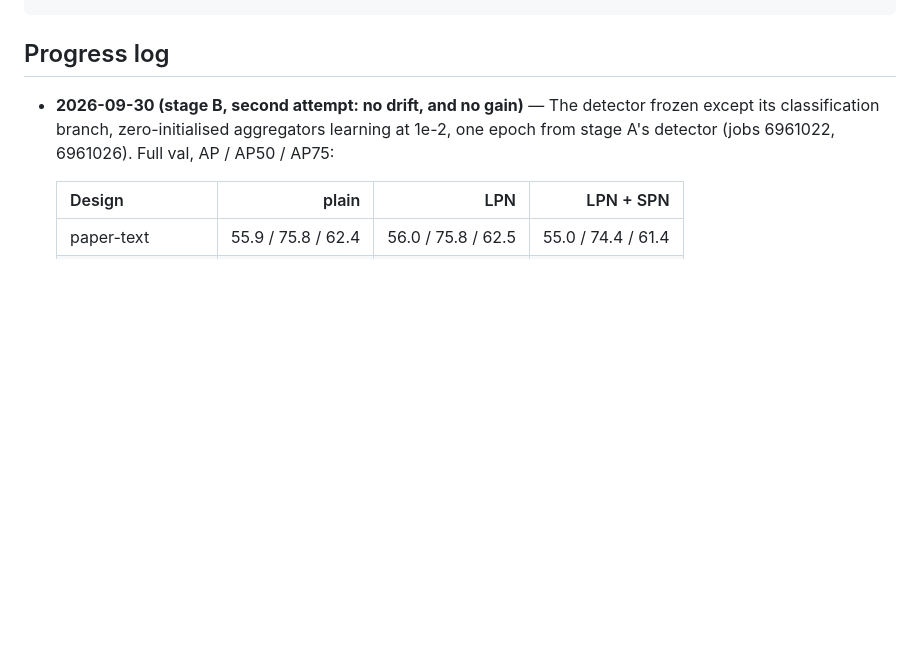
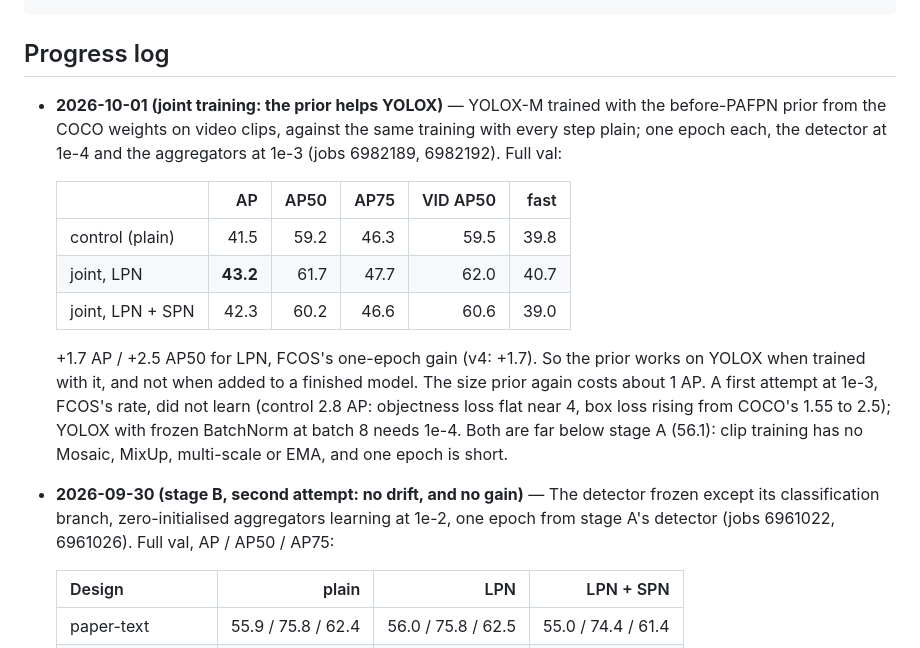
Before and after one commit to guanxiongsun/vfe.pytorch, a Markdown page: docs/eovod-yolox-plan.md, the part around the change. Drawn GitHub-style; blank space fills up the shorter version.

Commit message:
EOVOD on YOLOX plan: joint training gains 1.7 AP
Trained with the prior from the COCO weights, YOLOX-M scores 43.2 AP against
41.5 for the same training without it, FCOS's one-epoch gain. Added to a
finished YOLOX, the prior had gained nothing.

Co-Authored-By: Claude Opus 5.5 <noreply@anthropic.com>

```diff
--- a/docs/eovod-yolox-plan.md
+++ b/docs/eovod-yolox-plan.md
@@ -117,6 +117,24 @@ CONFIG=configs/vid/eovod/eovod_yolox_m_10e.py NAME=eovod_yolox_m_10e ACCUMULATE=
 
 ## Progress log
 
+- **2026-10-01 (joint training: the prior helps YOLOX)** — YOLOX-M trained with
+  the before-PAFPN prior from the COCO weights on video clips, against the same
+  training with every step plain; one epoch each, the detector at 1e-4 and the
+  aggregators at 1e-3 (jobs 6982189, 6982192). Full val:
+
+  | | AP | AP50 | AP75 | VID AP50 | fast |
+  | :-- | --: | --: | --: | --: | --: |
+  | control (plain) | 41.5 | 59.2 | 46.3 | 59.5 | 39.8 |
+  | joint, LPN | **43.2** | 61.7 | 47.7 | 62.0 | 40.7 |
+  | joint, LPN + SPN | 42.3 | 60.2 | 46.6 | 60.6 | 39.0 |
+
+  +1.7 AP / +2.5 AP50 for LPN, FCOS's one-epoch gain (v4: +1.7). So the prior
+  works on YOLOX when trained with it, and not when added to a finished model.
+  The size prior again costs about 1 AP. A first attempt at 1e-3, FCOS's rate,
+  did not learn (control 2.8 AP: objectness loss flat near 4, box loss rising
+  from COCO's 1.55 to 2.5); YOLOX with frozen BatchNorm at batch 8 needs 1e-4.
+  Both are far below stage A (56.1): clip training has no Mosaic, MixUp,
+  multi-scale or EMA, and one epoch is short.
 - **2026-09-30 (stage B, second attempt: no drift, and no gain)** — The
   detector frozen except its classification branch, zero-initialised
   aggregators learning at 1e-2, one epoch from stage A's detector (jobs
```
